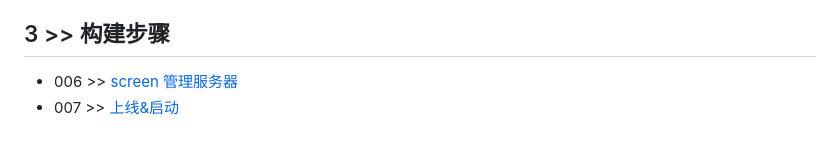
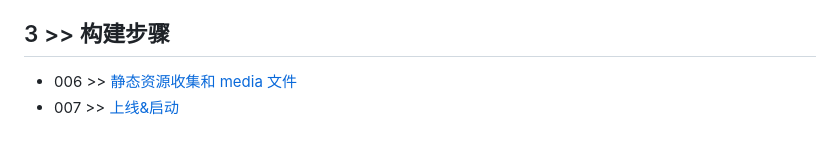
Before and after one commit to fangqing408/03-xmu-llap, a Markdown page: recognition/005.md, the part around the change. Rendered like a GitHub page.

```diff
--- a/recognition/005.md
+++ b/recognition/005.md
@@ -71,5 +71,5 @@ Your public key has been saved in /root/.ssh/id_rsa.pub.
 
 ## 3 >> 构建步骤
 
-- 006 >> [screen 管理服务器](https://github.com/fangqing408/03-xmu-llap/blob/master/recognition/006.md)
+- 006 >> [静态资源收集和 media 文件](https://github.com/fangqing408/03-xmu-llap/blob/master/recognition/006.md)
 - 007 >> [上线&启动](https://github.com/fangqing408/03-xmu-llap/blob/master/recognition/007.md)
```
